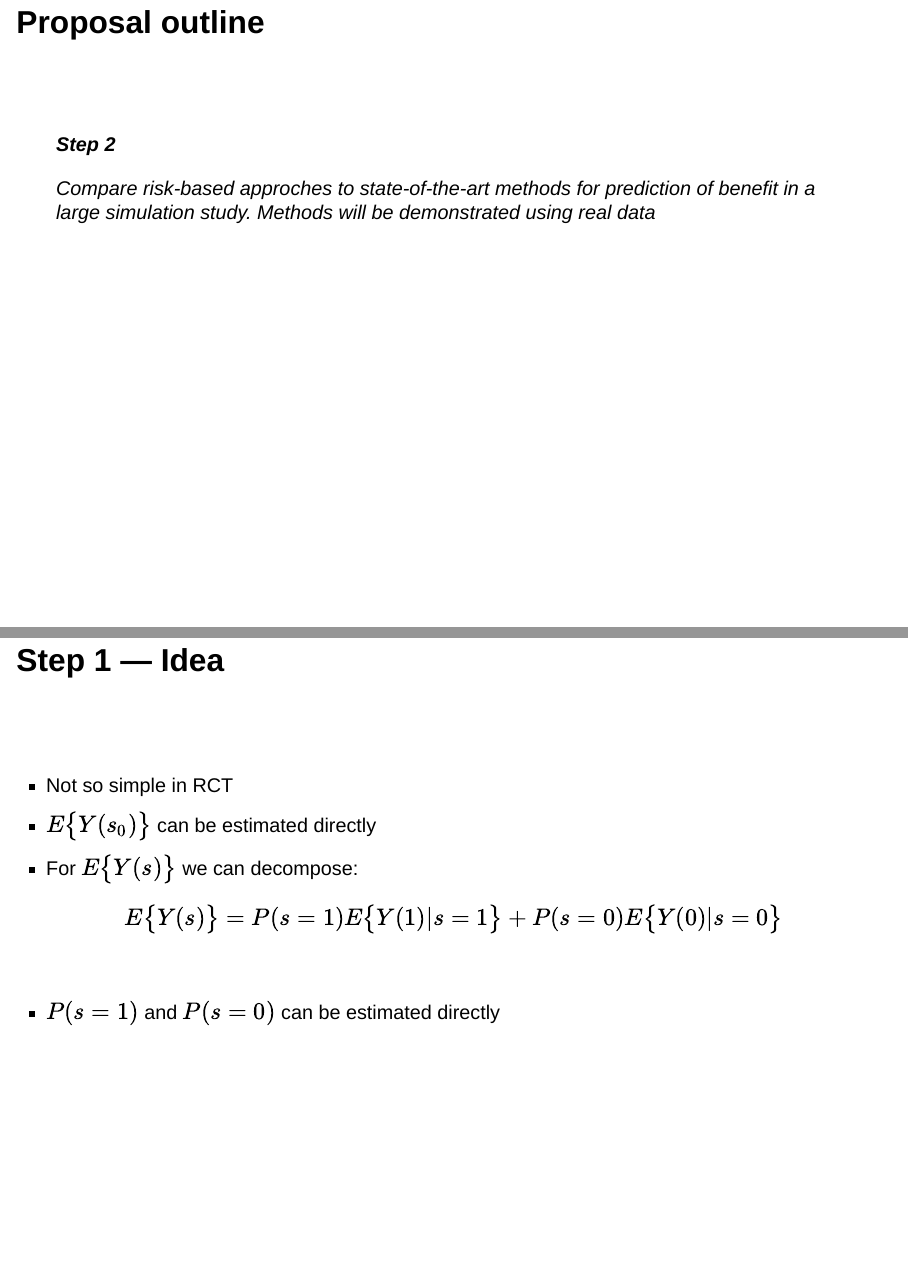
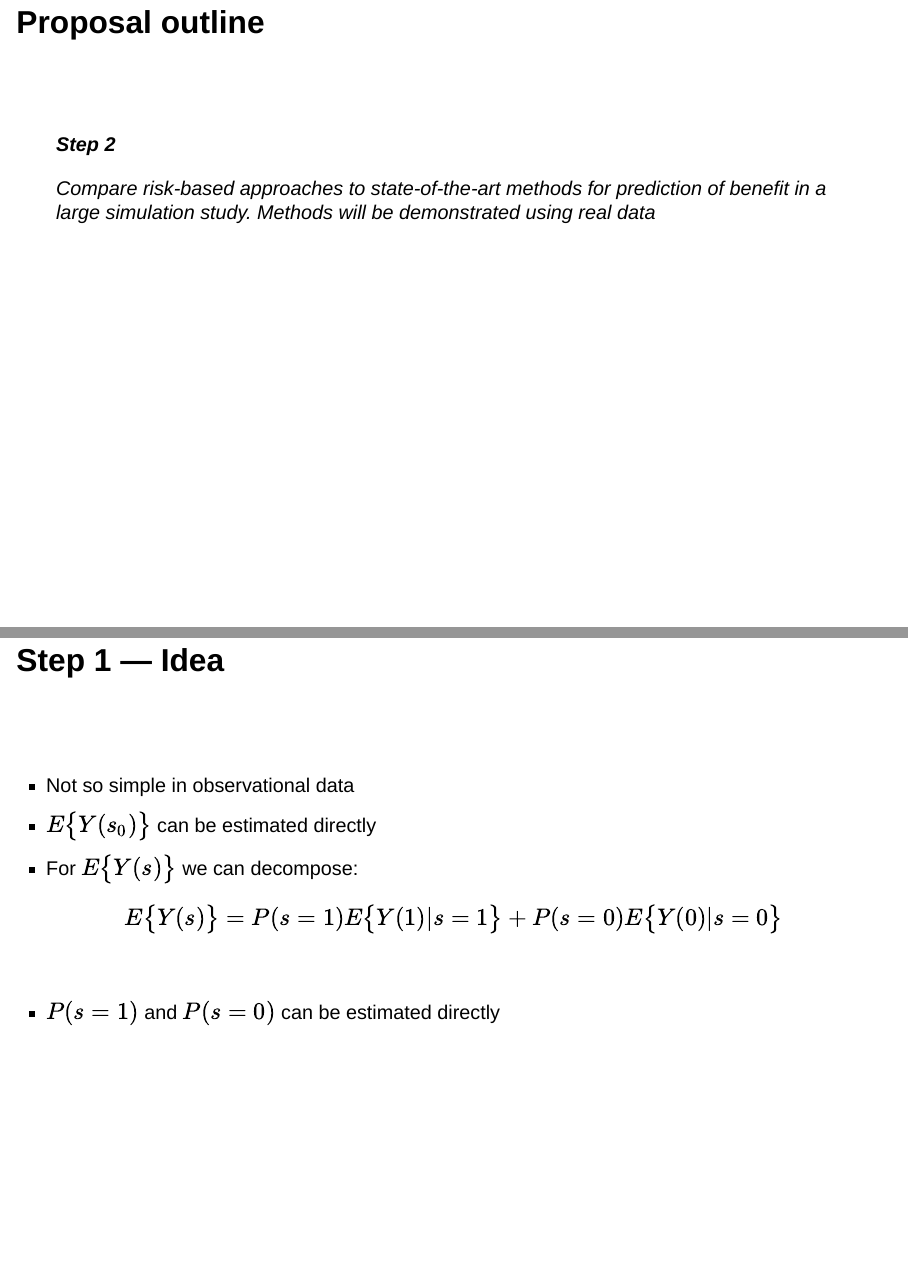
Before and after one commit to rekkasa-presentations/research-opportunities-emc, a Quarto document (index.qmd): pages 2 and 6 of 8, joined at a grey line. Rendered offline with R 4.5, knitr and Pandoc in place of Quarto, with nearby package versions; drawn as Slidy slides in place of the format the file asks for.

Commit message:
fix typo

```diff
--- a/index.qmd
+++ b/index.qmd
@@ -28,7 +28,7 @@ css: styles.css
 
 > **Step 2**
 >
-> Compare risk-based approches to state-of-the-art methods for prediction of benefit in a large simulation study.
+> Compare risk-based approaches to state-of-the-art methods for prediction of benefit in a large simulation study.
 > Methods will be demonstrated using real data
 
 
@@ -75,7 +75,7 @@ If we had RCT data we could estimate:
 \
 \
 
-- Not so simple in RCT
+- Not so simple in observational data
 - $E\big\{ Y(s_0) \big\}$ can be estimated directly
 - For $E\big\{ Y(s) \big\}$ we can decompose: $$E\big\{ Y(s) \big\} = P(s=1)E\big\{Y(1)|s=1\big\} + P(s=0)E\big\{Y(0)|s=0\big\}$$
 
```
